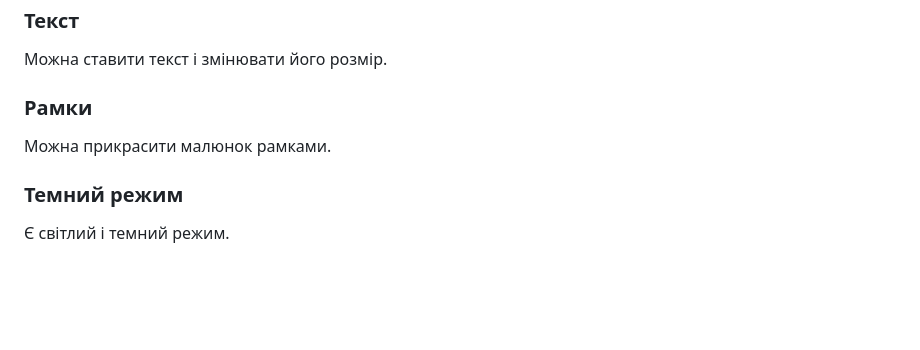
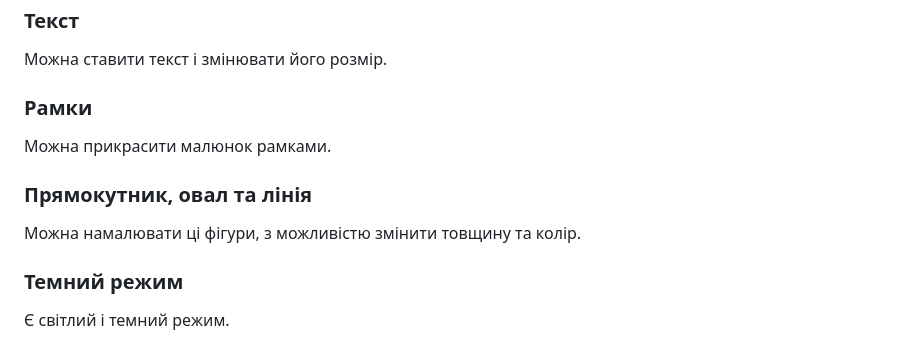
Before and after one commit to limafresh/Brushshe, a Markdown page: README.MD, the part around the change. Rendered like a GitHub page; blank space fills up the shorter version.

Commit message:
Switch to v0.5
Додана функція малювання фігур, назви CustomDropdownMenu змінені на більш зрозумілі, якщо системна тема - темна, то перемикач теми увімкнений.

```diff
--- a/README.MD
+++ b/README.MD
@@ -28,6 +28,8 @@ pip install customtkinter CTkMenuBar CTkColorPicker CTkMessagebox
 Можна ставити текст і змінювати його розмір.
 ### Рамки
 Можна прикрасити малюнок рамками.
+### Прямокутник, овал та лінія
+Можна намалювати ці фігури, з можливістю змінити товщину та колір.
 ### Темний режим
 Є світлий і темний режим.
 ### Моя галерея
```
Also changed, not shown: screenshot.png, 1 other file.
